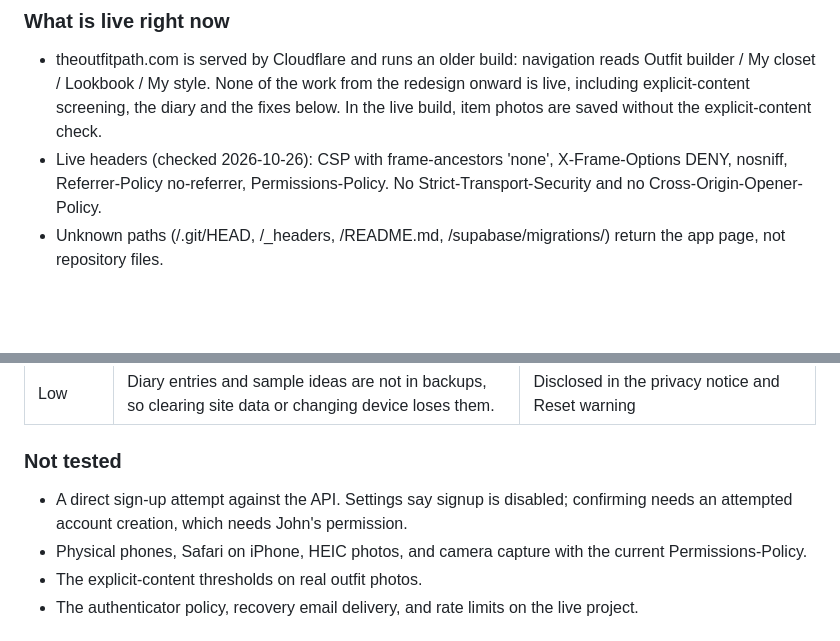
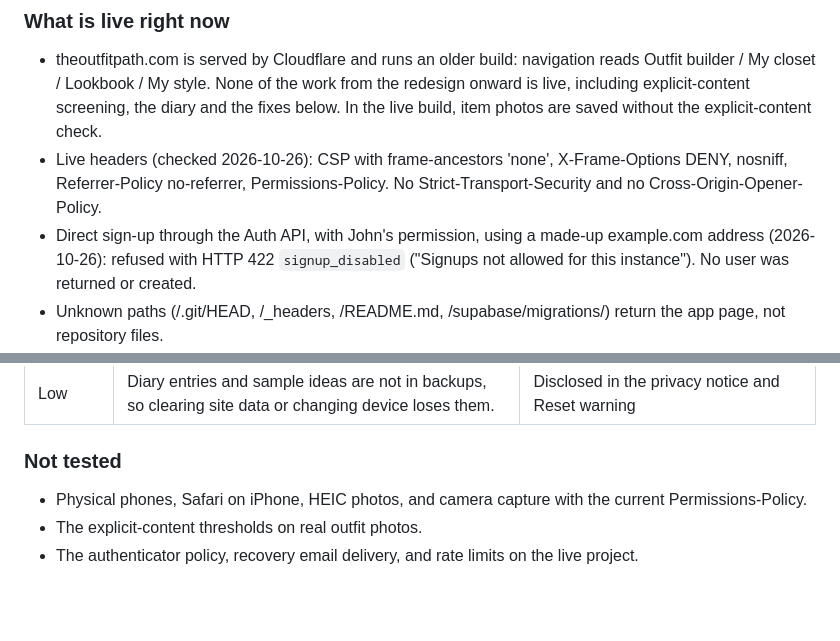
Before and after one commit to jmfreder123/the-outfit-path, a Markdown page: SECURITY-PRIVACY-REVIEW.md, 2 parts joined by grey strips. Drawn GitHub-style; blank space fills up the shorter version.

Commit message:
Record the direct sign-up test
With John's permission, a sign-up through the Auth API using a made-up
example.com address was refused with signup_disabled. No user was
created.

Co-Authored-By: Claude Opus 5.5 <noreply@anthropic.com>
Claude-Session: https://claude.ai/code/session_01EBz9PnuLy4MGa42BCM3Nfo

```diff
--- a/SECURITY-PRIVACY-REVIEW.md
+++ b/SECURITY-PRIVACY-REVIEW.md
@@ -18,6 +18,7 @@ Not ready for a beta with people other than John. The code-level problems found
 
 - theoutfitpath.com is served by Cloudflare and runs an older build: navigation reads Outfit builder / My closet / Lookbook / My style. None of the work from the redesign onward is live, including explicit-content screening, the diary and the fixes below. In the live build, item photos are saved without the explicit-content check.
 - Live headers (checked 2026-10-26): CSP with frame-ancestors 'none', X-Frame-Options DENY, nosniff, Referrer-Policy no-referrer, Permissions-Policy. No Strict-Transport-Security and no Cross-Origin-Opener-Policy.
+- Direct sign-up through the Auth API, with John's permission, using a made-up example.com address (2026-10-26): refused with HTTP 422 `signup_disabled` ("Signups not allowed for this instance"). No user was returned or created.
 - Unknown paths (/.git/HEAD, /_headers, /README.md, /supabase/migrations/) return the app page, not repository files.
 - Live Supabase, read with the public key only: public signup disabled, email confirmation required, anonymous sign-ins off, email is the only provider. Anonymous read of wardrobe_documents is refused (HTTP 401, 42501). No storage buckets are visible anonymously. The schema listing requires a secret key.
 - `CLOUDFLARE-DEPLOYMENT.md` still describes the domain as parked; that is out of date.
@@ -71,7 +72,6 @@ An independent review by a separate agent, given the code but not these findings
 
 ### Not tested
 
-- A direct sign-up attempt against the API. Settings say signup is disabled; confirming needs an attempted account creation, which needs John's permission.
 - Physical phones, Safari on iPhone, HEIC photos, and camera capture with the current Permissions-Policy.
 - The explicit-content thresholds on real outfit photos.
 - The authenticator policy, recovery email delivery, and rate limits on the live project.
```
